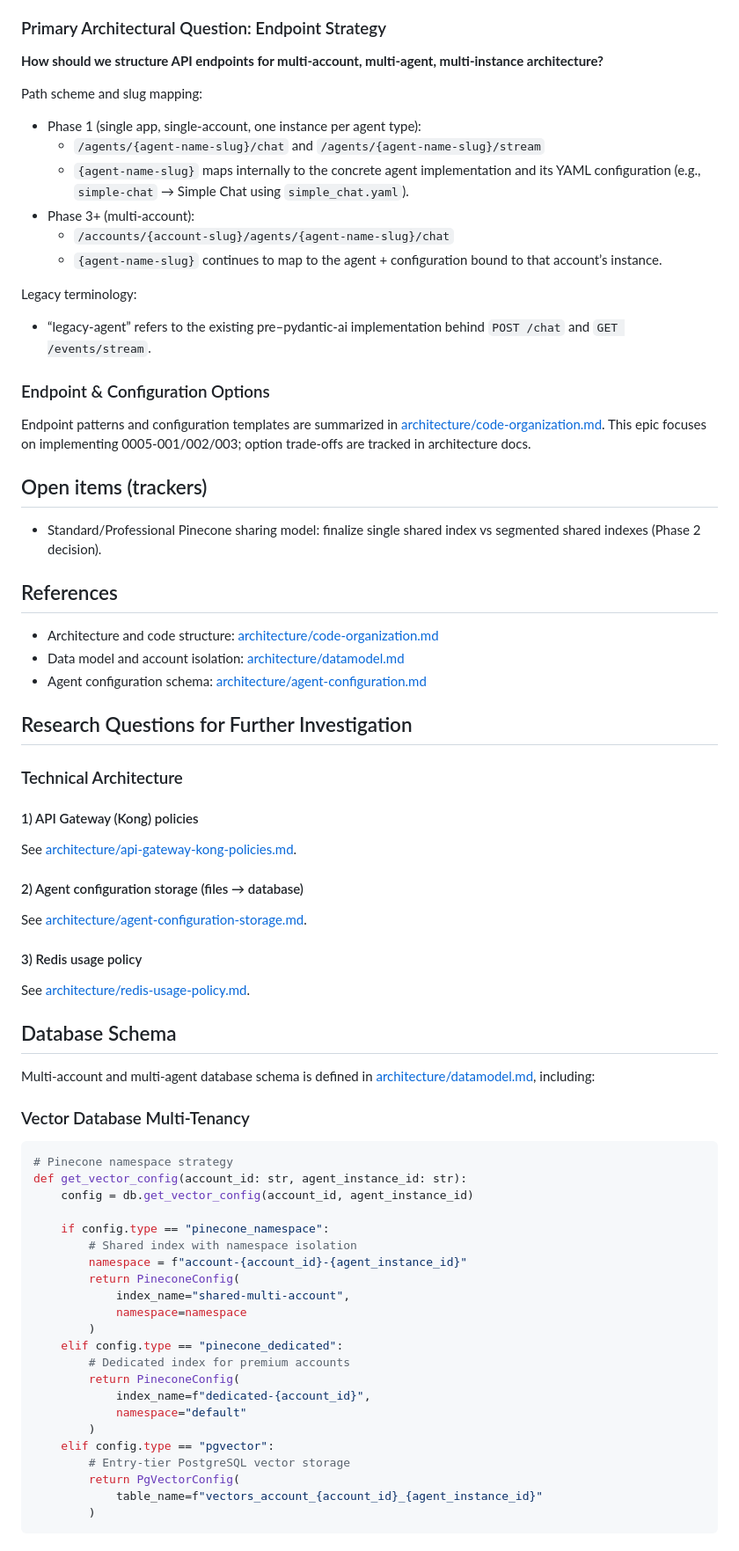
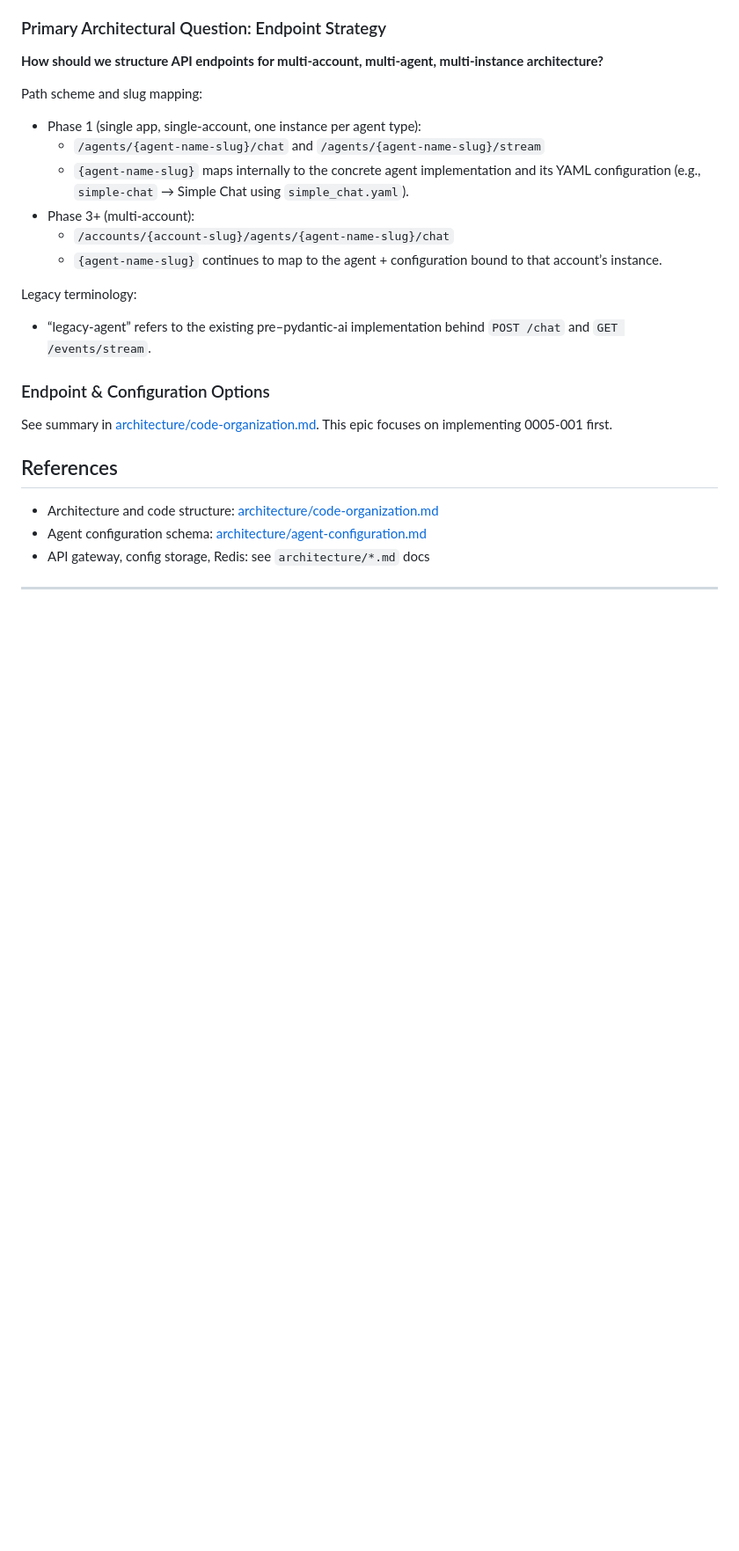
Before and after one commit to creatifire/salient02, a Markdown page: memorybank/project-management/0005-multi-account-and-agent-support.md, the part around one of its changes. Shown at 88% size. GitHub-like rendering; blank space fills up the shorter version.

````diff
--- a/memorybank/project-management/0005-multi-account-and-agent-support.md
+++ b/memorybank/project-management/0005-multi-account-and-agent-support.md
@@ -39,56 +29,10 @@ Legacy terminology:
 - “legacy-agent” refers to the existing pre–pydantic-ai implementation behind `POST /chat` and `GET /events/stream`.
 
 ### Endpoint & Configuration Options
-Endpoint patterns and configuration templates are summarized in [architecture/code-organization.md](../architecture/code-organization.md). This epic focuses on implementing 0005-001/002/003; option trade-offs are tracked in architecture docs.
-
-## Open items (trackers)
-- Standard/Professional Pinecone sharing model: finalize single shared index vs segmented shared indexes (Phase 2 decision).
+See summary in [architecture/code-organization.md](../architecture/code-organization.md). This epic focuses on implementing 0005-001 first.
 
 ## References
 - Architecture and code structure: [architecture/code-organization.md](../architecture/code-organization.md)
-- Data model and account isolation: [architecture/datamodel.md](../architecture/datamodel.md)
 - Agent configuration schema: [architecture/agent-configuration.md](../architecture/agent-configuration.md)
+- API gateway, config storage, Redis: see `architecture/*.md` docs
 
-## Research Questions for Further Investigation
-
-### Technical Architecture
-
-#### 1) API Gateway (Kong) policies
-See [architecture/api-gateway-kong-policies.md](../architecture/api-gateway-kong-policies.md).
-
-#### 2) Agent configuration storage (files → database)
-See [architecture/agent-configuration-storage.md](../architecture/agent-configuration-storage.md).
-
-#### 3) Redis usage policy
-See [architecture/redis-usage-policy.md](../architecture/redis-usage-policy.md).
-
-## Database Schema
-
-Multi-account and multi-agent database schema is defined in [architecture/datamodel.md](../architecture/datamodel.md), including:
-
-### Vector Database Multi-Tenancy
-```python
-# Pinecone namespace strategy
-def get_vector_config(account_id: str, agent_instance_id: str):
-    config = db.get_vector_config(account_id, agent_instance_id)
-
-    if config.type == "pinecone_namespace":
-        # Shared index with namespace isolation
-        namespace = f"account-{account_id}-{agent_instance_id}"
-        return PineconeConfig(
-            index_name="shared-multi-account",
-            namespace=namespace
-        )
-    elif config.type == "pinecone_dedicated":
-        # Dedicated index for premium accounts
-        return PineconeConfig(
-            index_name=f"dedicated-{account_id}",
-            namespace="default"
-        )
-    elif config.type == "pgvector":
-        # Entry-tier PostgreSQL vector storage
-        return PgVectorConfig(
-            table_name=f"vectors_account_{account_id}_{agent_instance_id}"
-        )
-```
-
````
Also changed, not shown: other parts of memorybank/project-management/0005-multi-account-and-agent-support.md (+4 -92 lines).
